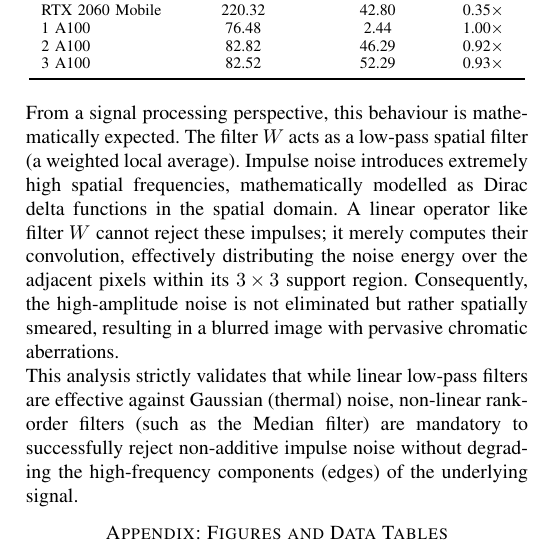
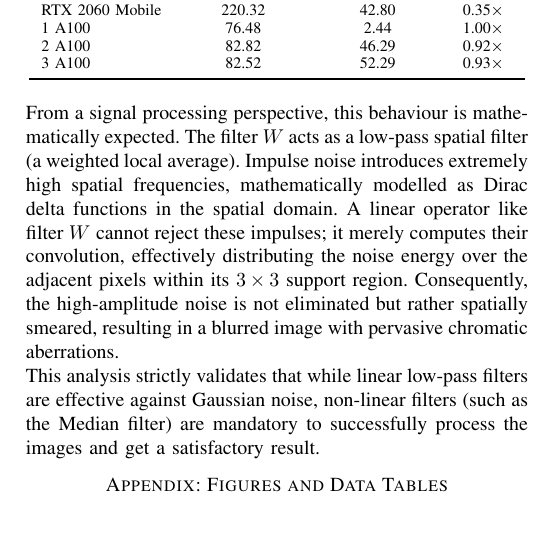
Before and after one commit to Fabiooni/HPC_Assignment_2025, a LaTeX paper (Report/main.tex): part of one column of page 3 of 8, cut so that both start at the same text, the shorter picture padded with empty space. Compiled offline with pdfLaTeX.

Commit message:
report adjustment

```diff
--- a/Report/main.tex
+++ b/Report/main.tex
@@ -176,8 +176,7 @@ The effectiveness of the assigned $W$ filter was quantitatively evaluated using
 
 From a signal processing perspective, this behaviour is mathematically expected. The filter $W$ acts as a low-pass spatial filter (a weighted local average). Impulse noise introduces extremely high spatial frequencies, mathematically modelled as Dirac delta functions in the spatial domain. A linear operator like filter $W$ cannot reject these impulses; it merely computes their convolution, effectively distributing the noise energy over the adjacent pixels within its $3\times3$ support region. Consequently, the high-amplitude noise is not eliminated but rather spatially smeared, resulting in a blurred image with pervasive chromatic aberrations.
 
-This analysis strictly validates that while linear low-pass filters are effective against Gaussian (thermal) noise, non-linear rank-order filters (such as the Median filter) are mandatory to successfully reject non-additive impulse noise without degrading the high-frequency components (edges) of the underlying signal.
-
+This analysis strictly validates that while linear low-pass filters are effective against Gaussian noise, non-linear filters (such as the Median filter) are mandatory to successfully process the images and get a satisfactory result.
 
 %\clearpage
 \section*{Appendix: Figures and Data Tables}
```
Also changed, not shown: Report/main.pdf, 1 other file.
